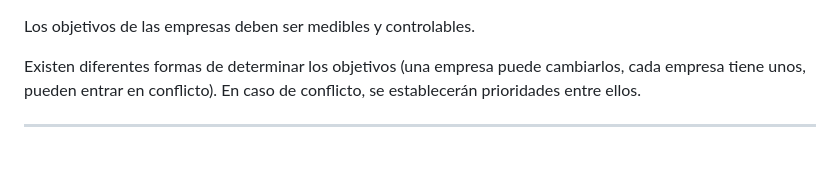
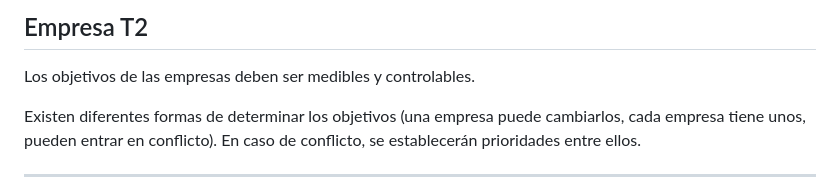
Before and after one commit to AleX-17r/Resumenes-2SMR, a Markdown page: Empresa/README.md, the part around the change. Rendered like a GitHub page; blank space fills up the shorter version.

```diff
--- a/Empresa/README.md
+++ b/Empresa/README.md
@@ -1,3 +1,4 @@
+## Empresa T2
 Los objetivos de las empresas deben ser medibles y controlables.
 
 Existen diferentes formas de determinar los objetivos (una empresa puede cambiarlos, cada empresa tiene unos, pueden entrar en conflicto).
```
